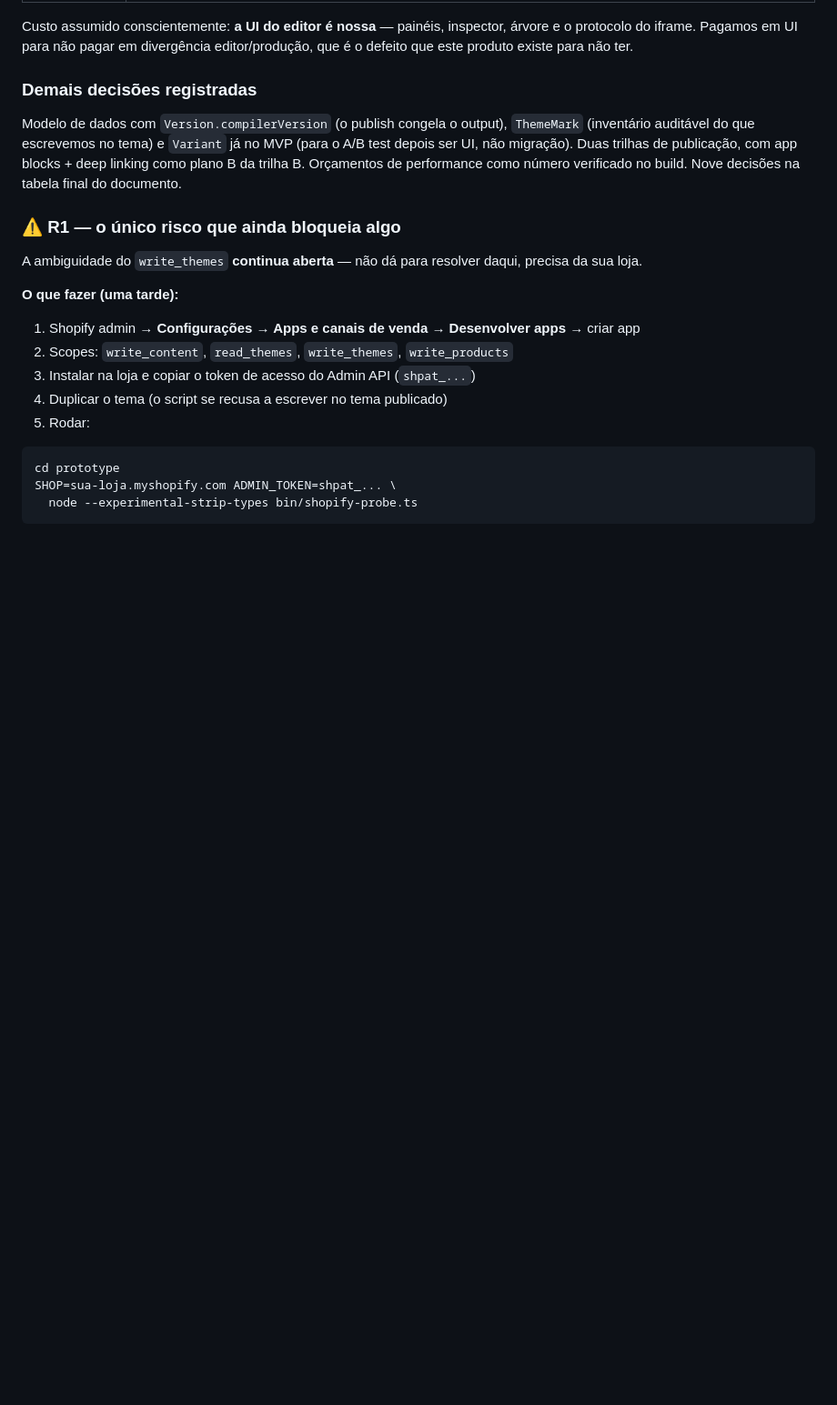
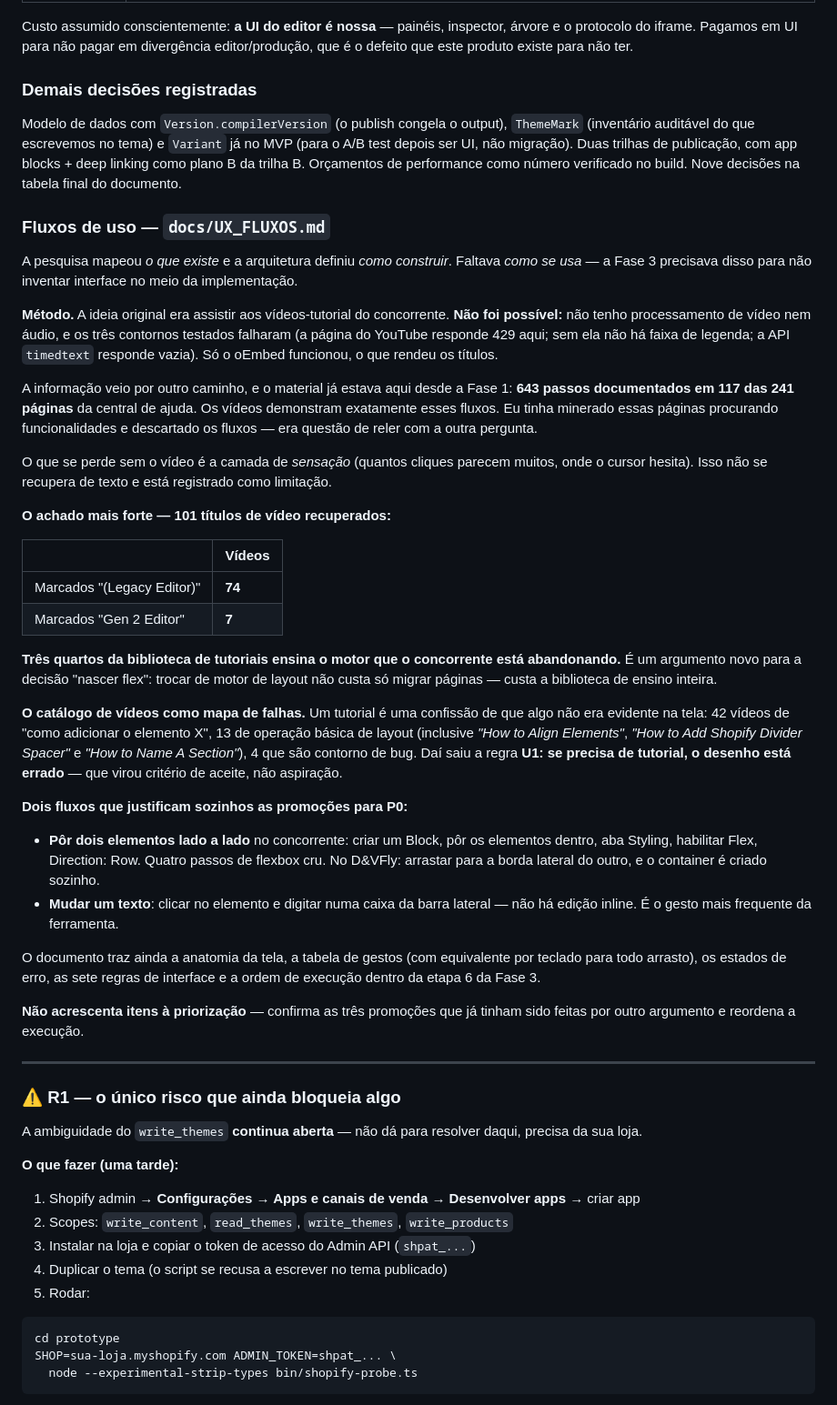
Before and after one commit to drivedvdigital-glitch/Dv-Digital, a Markdown page: docs/PROGRESSO.md, the part around the change. Shown at 91% size. Drawn GitHub-style; blank space fills up the shorter version.

```diff
--- a/docs/PROGRESSO.md
+++ b/docs/PROGRESSO.md
@@ -239,6 +239,58 @@ migração). Duas trilhas de publicação, com app blocks + deep linking como pl
 Orçamentos de performance como número verificado no build. Nove decisões na tabela final do
 documento.
 
+### Fluxos de uso — `docs/UX_FLUXOS.md`
+
+A pesquisa mapeou *o que existe* e a arquitetura definiu *como construir*. Faltava *como se usa* —
+a Fase 3 precisava disso para não inventar interface no meio da implementação.
+
+**Método.** A ideia original era assistir aos vídeos-tutorial do concorrente. **Não foi possível:**
+não tenho processamento de vídeo nem áudio, e os três contornos testados falharam (a página do
+YouTube responde 429 aqui; sem ela não há faixa de legenda; a API `timedtext` responde vazia).
+Só o oEmbed funcionou, o que rendeu os títulos.
+
+A informação veio por outro caminho, e o material já estava aqui desde a Fase 1: **643 passos
+documentados em 117 das 241 páginas** da central de ajuda. Os vídeos demonstram exatamente esses
+fluxos. Eu tinha minerado essas páginas procurando funcionalidades e descartado os fluxos — era
+questão de reler com a outra pergunta.
+
+O que se perde sem o vídeo é a camada de *sensação* (quantos cliques parecem muitos, onde o cursor
+hesita). Isso não se recupera de texto e está registrado como limitação.
+
+**O achado mais forte — 101 títulos de vídeo recuperados:**
+
+| | Vídeos |
+|---|---|
+| Marcados "(Legacy Editor)" | **74** |
+| Marcados "Gen 2 Editor" | **7** |
+
+**Três quartos da biblioteca de tutoriais ensina o motor que o concorrente está abandonando.** É um
+argumento novo para a decisão "nascer flex": trocar de motor de layout não custa só migrar páginas
+— custa a biblioteca de ensino inteira.
+
+**O catálogo de vídeos como mapa de falhas.** Um tutorial é uma confissão de que algo não era
+evidente na tela: 42 vídeos de "como adicionar o elemento X", 13 de operação básica de layout
+(inclusive *"How to Align Elements"*, *"How to Add Shopify Divider Spacer"* e *"How to Name A
+Section"*), 4 que são contorno de bug. Daí saiu a regra **U1: se precisa de tutorial, o desenho
+está errado** — que virou critério de aceite, não aspiração.
+
+**Dois fluxos que justificam sozinhos as promoções para P0:**
+
+- **Pôr dois elementos lado a lado** no concorrente: criar um Block, pôr os elementos dentro, aba
+  Styling, habilitar Flex, Direction: Row. Quatro passos de flexbox cru. No D&VFly: arrastar para
+  a borda lateral do outro, e o container é criado sozinho.
+- **Mudar um texto**: clicar no elemento e digitar numa caixa da barra lateral — não há edição
+  inline. É o gesto mais frequente da ferramenta.
+
+O documento traz ainda a anatomia da tela, a tabela de gestos (com equivalente por teclado para
+todo arrasto), os estados de erro, as sete regras de interface e a ordem de execução dentro da
+etapa 6 da Fase 3.
+
+**Não acrescenta itens à priorização** — confirma as três promoções que já tinham sido feitas por
+outro argumento e reordena a execução.
+
+---
+
 ### ⚠️ R1 — o único risco que ainda bloqueia algo
 
 A ambiguidade do `write_themes` **continua aberta** — não dá para resolver daqui, precisa da sua
```
Also changed, not shown: docs/UX_FLUXOS.md (added, +379 -0 lines).
